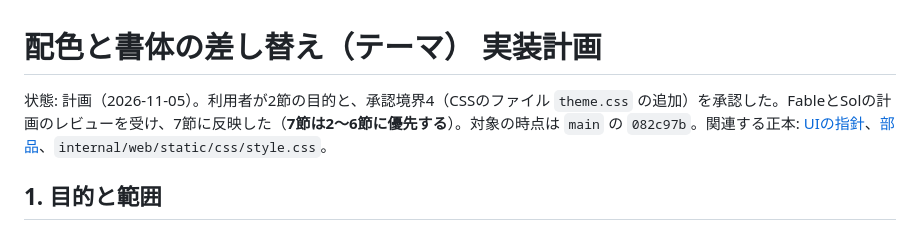
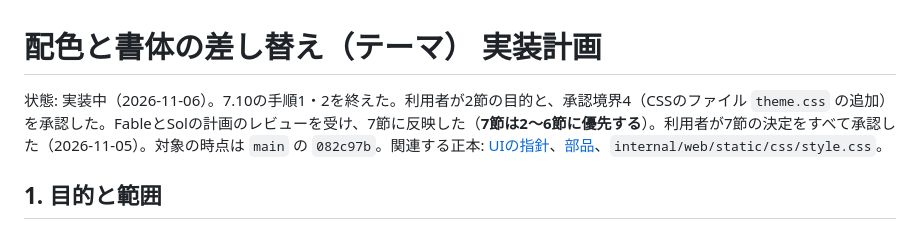
Before and after one commit to hideshi/minimal-web-kit, a Markdown page: docs/plans/theme-plan.md, the part around the change. GitHub-like rendering.

Commit message:
docs: テーマの計画の進み具合を書く
Co-Authored-By: Claude Opus 5.5 <noreply@anthropic.com>

```diff
--- a/docs/plans/theme-plan.md
+++ b/docs/plans/theme-plan.md
@@ -1,6 +1,6 @@
 # 配色と書体の差し替え（テーマ） 実装計画
 
-状態: 計画（2026-11-05）。利用者が2節の目的と、承認境界4（CSSのファイル `theme.css` の追加）を承認した。FableとSolの計画のレビューを受け、7節に反映した（**7節は2〜6節に優先する**）。対象の時点は `main` の `082c97b`。関連する正本: [UIの指針](../ui-guidelines.md)、[部品](../components.md)、`internal/web/static/css/style.css`。
+状態: 実装中（2026-11-06）。7.10の手順1・2を終えた。利用者が2節の目的と、承認境界4（CSSのファイル `theme.css` の追加）を承認した。FableとSolの計画のレビューを受け、7節に反映した（**7節は2〜6節に優先する**）。利用者が7節の決定をすべて承認した（2026-11-05）。対象の時点は `main` の `082c97b`。関連する正本: [UIの指針](../ui-guidelines.md)、[部品](../components.md)、`internal/web/static/css/style.css`。
 
 ## 1. 目的と範囲
 
```
